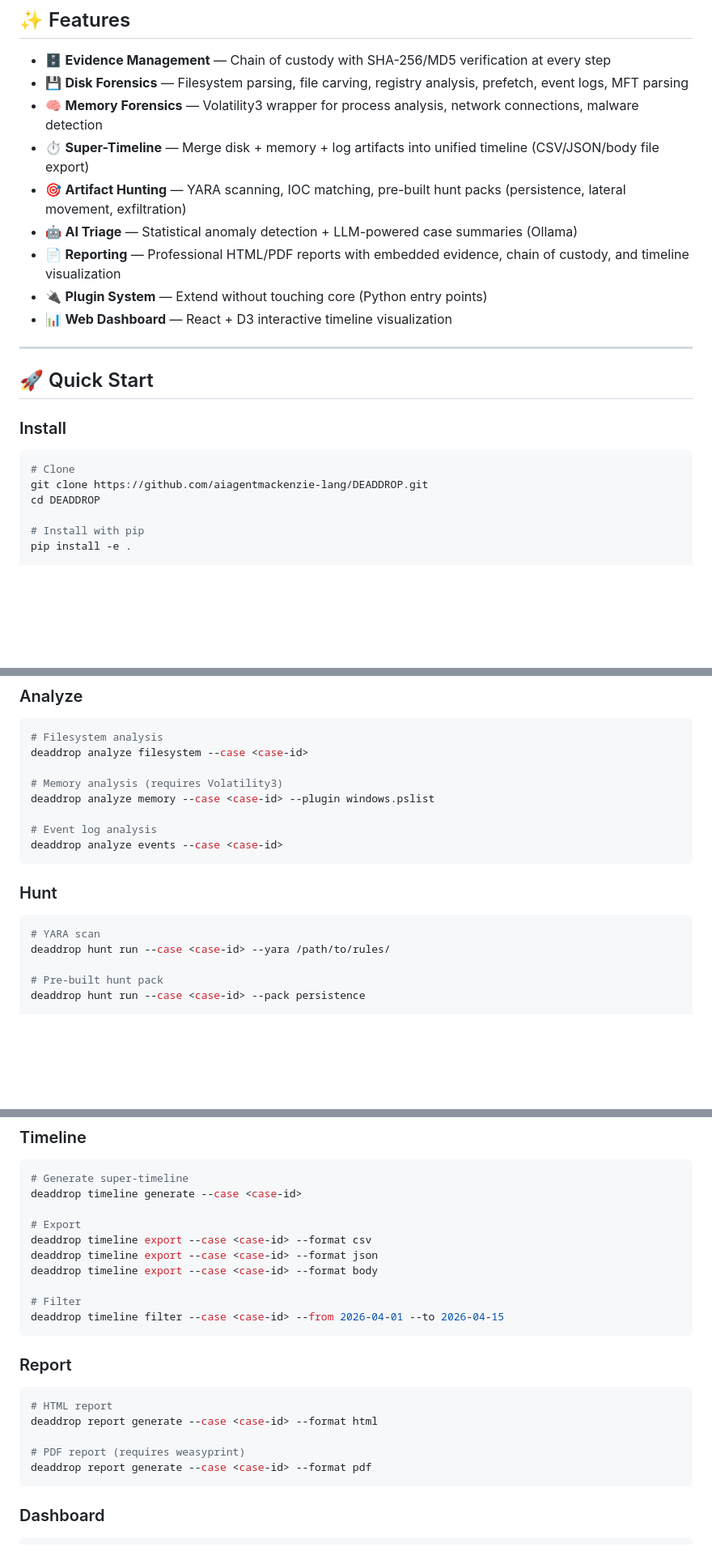
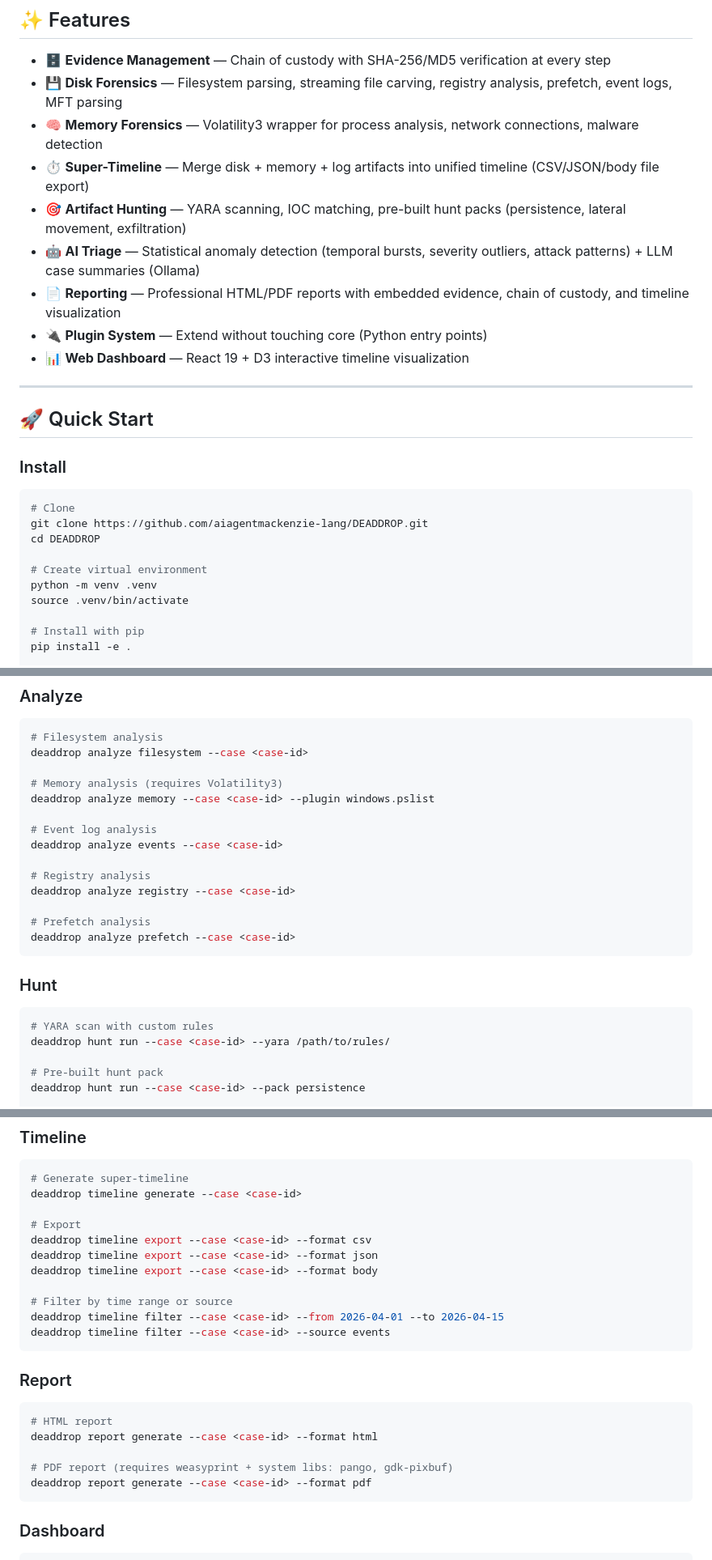
Before and after one commit to aiagentmackenzie-lang/DEADDROP, a Markdown page: README.md, 3 parts joined by grey strips. Shown at 81% size. Drawn GitHub-style; blank space fills up the shorter version.

````diff
--- a/README.md
+++ b/README.md
@@ -18,14 +20,14 @@ DEADDROP is a CLI-first digital forensics toolkit that unifies disk forensics, m
 ## ✨ Features
 
 - 🗄️ **Evidence Management** — Chain of custody with SHA-256/MD5 verification at every step
-- 💾 **Disk Forensics** — Filesystem parsing, file carving, registry analysis, prefetch, event logs, MFT parsing
+- 💾 **Disk Forensics** — Filesystem parsing, streaming file carving, registry analysis, prefetch, event logs, MFT parsing
 - 🧠 **Memory Forensics** — Volatility3 wrapper for process analysis, network connections, malware detection
 - ⏱️ **Super-Timeline** — Merge disk + memory + log artifacts into unified timeline (CSV/JSON/body file export)
 - 🎯 **Artifact Hunting** — YARA scanning, IOC matching, pre-built hunt packs (persistence, lateral movement, exfiltration)
-- 🤖 **AI Triage** — Statistical anomaly detection + LLM-powered case summaries (Ollama)
+- 🤖 **AI Triage** — Statistical anomaly detection (temporal bursts, severity outliers, attack patterns) + LLM case summaries (Ollama)
 - 📄 **Reporting** — Professional HTML/PDF reports with embedded evidence, chain of custody, and timeline visualization
 - 🔌 **Plugin System** — Extend without touching core (Python entry points)
-- 📊 **Web Dashboard** — React + D3 interactive timeline visualization
+- 📊 **Web Dashboard** — React 19 + D3 interactive timeline visualization
 
 ---
 
@@ -37,6 +39,10 @@ DEADDROP is a CLI-first digital forensics toolkit that unifies disk forensics, m
 # Clone
 git clone https://github.com/aiagentmackenzie-lang/DEADDROP.git
 cd DEADDROP
+
+# Create virtual environment
+python -m venv .venv
+source .venv/bin/activate
 
 # Install with pip
 pip install -e .
@@ -67,12 +73,18 @@ deaddrop analyze memory --case <case-id> --plugin windows.pslist
 
 # Event log analysis
 deaddrop analyze events --case <case-id>
+
+# Registry analysis
+deaddrop analyze registry --case <case-id>
+
+# Prefetch analysis
+deaddrop analyze prefetch --case <case-id>
 ```
 
 ### Hunt
 
 ```bash
-# YARA scan
+# YARA scan with custom rules
 deaddrop hunt run --case <case-id> --yara /path/to/rules/
 
 # Pre-built hunt pack
@@ -103,8 +115,9 @@ deaddrop timeline export --case <case-id> --format csv
 deaddrop timeline export --case <case-id> --format json
 deaddrop timeline export --case <case-id> --format body
 
-# Filter
+# Filter by time range or source
 deaddrop timeline filter --case <case-id> --from 2026-04-01 --to 2026-04-15
+deaddrop timeline filter --case <case-id> --source events
 ```
 
 ### Report
@@ -113,7 +126,7 @@ deaddrop timeline filter --case <case-id> --from 2026-04-01 --to 2026-04-15
 # HTML report
 deaddrop report generate --case <case-id> --format html
 
-# PDF report (requires weasyprint)
+# PDF report (requires weasyprint + system libs: pango, gdk-pixbuf)
 deaddrop report generate --case <case-id> --format pdf
 ```
 
````
Also changed, not shown: other parts of README.md (+32 -5 lines).
